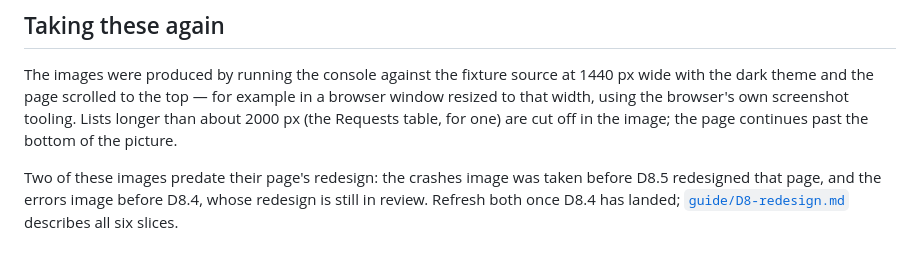
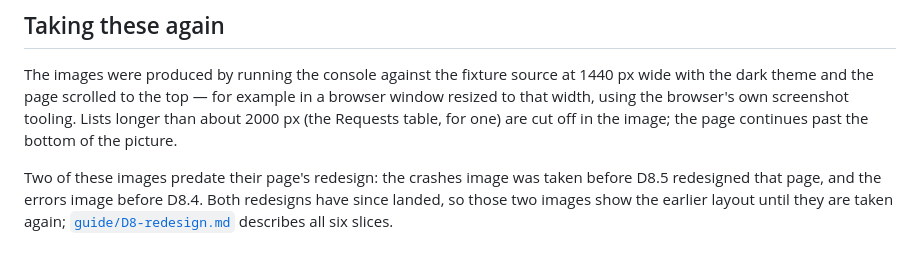
Before and after one commit to SumukhaK/football-dashboard, a Markdown page: screenshots/README.md, the part around the change. GitHub-like rendering.

```diff
--- a/screenshots/README.md
+++ b/screenshots/README.md
@@ -185,6 +185,7 @@ tooling. Lists longer than about 2000 px (the Requests table, for one) are cut o
 in the image; the page continues past the bottom of the picture.
 
 Two of these images predate their page's redesign: the crashes image was taken
-before D8.5 redesigned that page, and the errors image before D8.4, whose
-redesign is still in review. Refresh both once D8.4 has landed;
+before D8.5 redesigned that page, and the errors image before D8.4. Both
+redesigns have since landed, so those two images show the earlier layout until
+they are taken again;
 [`guide/D8-redesign.md`](../guide/D8-redesign.md) describes all six slices.
```
Also changed, not shown: README.md (+7 -8 lines).
